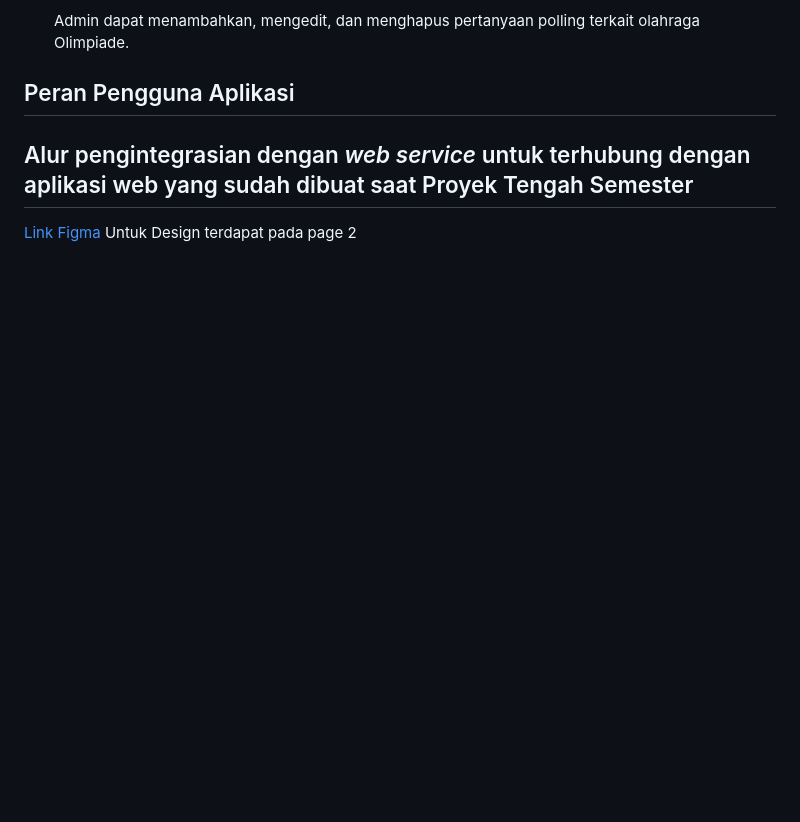
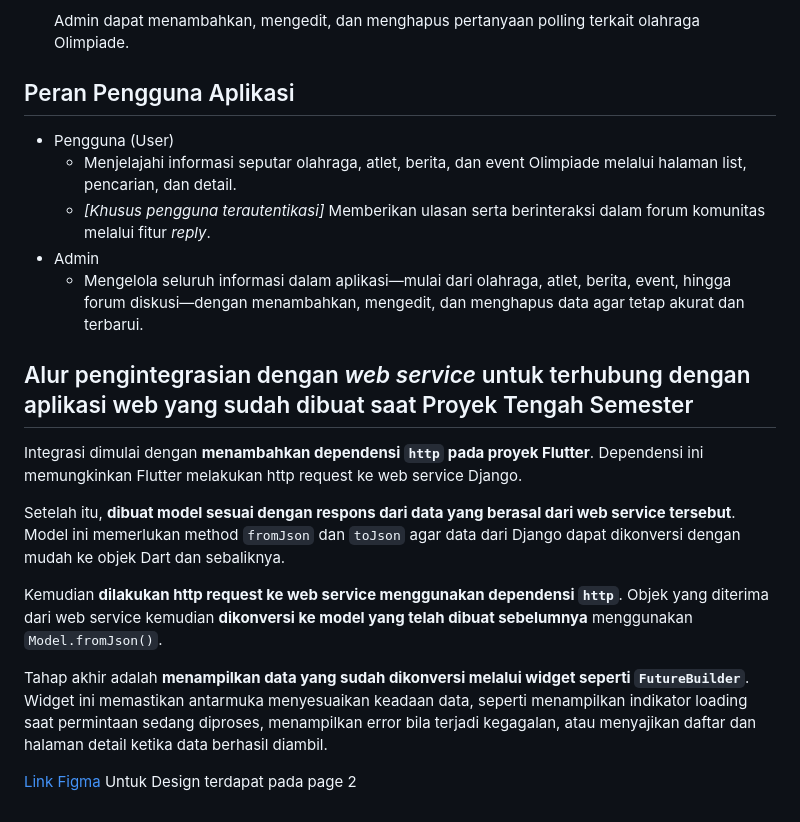
Before and after one commit to pbp-kelompok-b12/WIkilympics-mobile, a Markdown page: README.md, the part around the change. Drawn GitHub-style; blank space fills up the shorter version.

```diff
--- a/README.md
+++ b/README.md
@@ -55,8 +55,21 @@ WIkilympics merupakan sebuah aplikasi mobile yang dirancang untuk menyediakan in
     Admin dapat menambahkan, mengedit, dan menghapus pertanyaan polling terkait olahraga Olimpiade.
 
 ## Peran Pengguna Aplikasi
+- Pengguna (User)
+    - Menjelajahi informasi seputar olahraga, atlet, berita, dan event Olimpiade melalui halaman list, pencarian, dan detail.
+    - *[Khusus pengguna terautentikasi]* Memberikan ulasan serta berinteraksi dalam forum komunitas melalui fitur *reply*.
+- Admin
+    - Mengelola seluruh informasi dalam aplikasi—mulai dari olahraga, atlet, berita, event, hingga forum diskusi—dengan menambahkan, mengedit, dan menghapus data agar tetap akurat dan terbarui.
 
 ## Alur pengintegrasian dengan *web service* untuk terhubung dengan aplikasi web yang sudah dibuat saat Proyek Tengah Semester
 
+Integrasi dimulai dengan **menambahkan dependensi `http` pada proyek Flutter**. Dependensi ini memungkinkan Flutter melakukan http request ke web service Django.
+
+Setelah itu, **dibuat model sesuai dengan respons dari data yang berasal dari web service tersebut**. Model ini memerlukan method `fromJson` dan `toJson` agar data dari Django dapat dikonversi dengan mudah ke objek Dart dan sebaliknya.
+
+Kemudian **dilakukan http request ke web service menggunakan dependensi `http`**. Objek yang diterima dari web service kemudian **dikonversi ke model yang telah dibuat sebelumnya** menggunakan `Model.fromJson()`.
+
+Tahap akhir adalah **menampilkan data yang sudah dikonversi melalui widget seperti `FutureBuilder`**. Widget ini memastikan antarmuka menyesuaikan keadaan data, seperti menampilkan indikator loading saat permintaan sedang diproses, menampilkan error bila terjadi kegagalan, atau menyajikan daftar dan halaman detail ketika data berhasil diambil.
+
 [Link Figma](https://www.figma.com/design/8s9shJvl1GytVinYODj2Mw/Untitled?node-id=2-11&t=RTs0siFokXQJyazt-1)
 Untuk Design terdapat pada page 2
```
